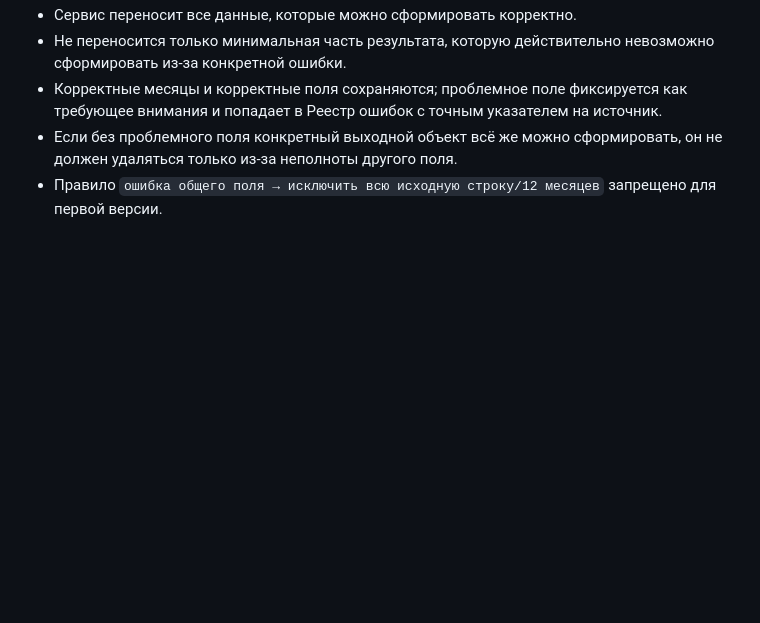
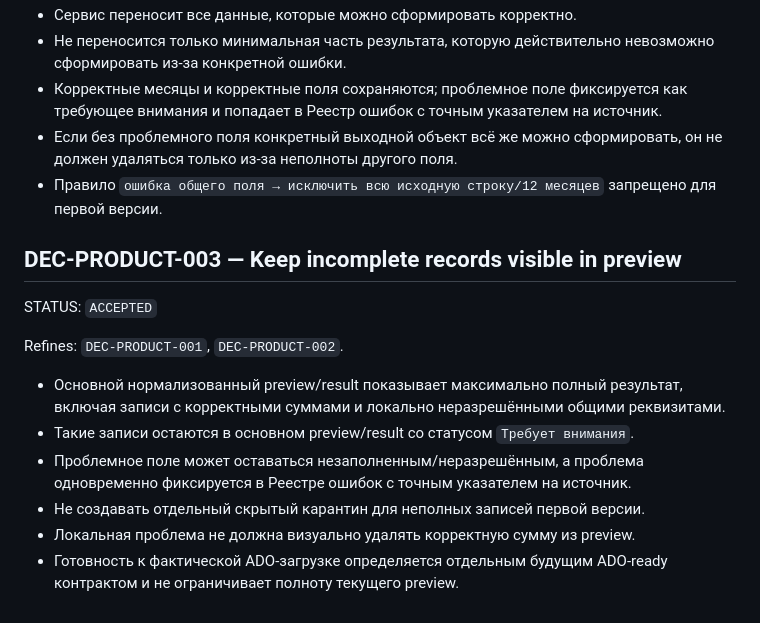
Before and after one commit to fitera2024-rgb/excel-transform-1c, a Markdown page: governance/DECISIONS.md, the part around the change. GitHub-like rendering; blank space fills up the shorter version.

Commit message:
governance: accept preview visibility rule

```diff
--- a/governance/DECISIONS.md
+++ b/governance/DECISIONS.md
@@ -43,3 +43,16 @@ Refines: `DEC-PRODUCT-001`.
 - Корректные месяцы и корректные поля сохраняются; проблемное поле фиксируется как требующее внимания и попадает в Реестр ошибок с точным указателем на источник.
 - Если без проблемного поля конкретный выходной объект всё же можно сформировать, он не должен удаляться только из-за неполноты другого поля.
 - Правило `ошибка общего поля → исключить всю исходную строку/12 месяцев` запрещено для первой версии.
+
+## DEC-PRODUCT-003 — Keep incomplete records visible in preview
+
+STATUS: `ACCEPTED`
+
+Refines: `DEC-PRODUCT-001`, `DEC-PRODUCT-002`.
+
+- Основной нормализованный preview/result показывает максимально полный результат, включая записи с корректными суммами и локально неразрешёнными общими реквизитами.
+- Такие записи остаются в основном preview/result со статусом `Требует внимания`.
+- Проблемное поле может оставаться незаполненным/неразрешённым, а проблема одновременно фиксируется в Реестре ошибок с точным указателем на источник.
+- Не создавать отдельный скрытый карантин для неполных записей первой версии.
+- Локальная проблема не должна визуально удалять корректную сумму из preview.
+- Готовность к фактической ADO-загрузке определяется отдельным будущим ADO-ready контрактом и не ограничивает полноту текущего preview.
```
